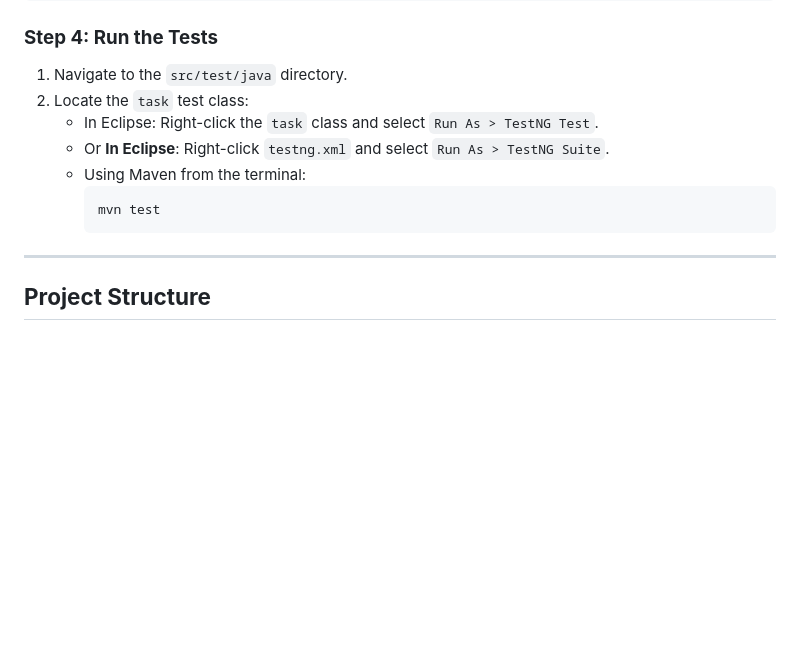
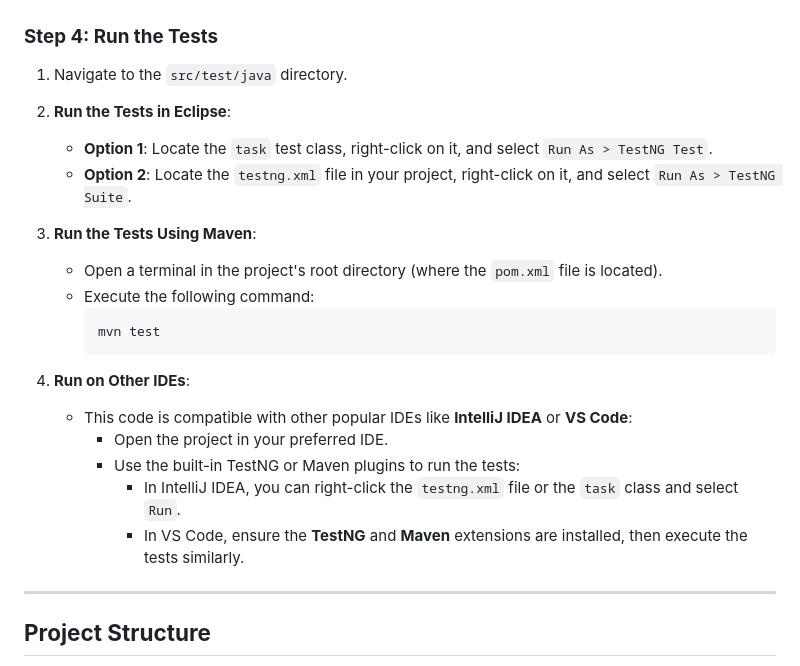
Before and after one commit to AkashM010/FitPeo-Automation-Assignment, a Markdown page: README.md, the part around the change. Rendered like a GitHub page; blank space fills up the shorter version.

````diff
--- a/README.md
+++ b/README.md
@@ -54,13 +54,24 @@ mvn clean install
 
 ### **Step 4: Run the Tests**
 1. Navigate to the `src/test/java` directory.
-2. Locate the `task` test class:
-   - In Eclipse: Right-click the `task` class and select `Run As > TestNG Test`.
-   - Or **In Eclipse**: Right-click `testng.xml` and select `Run As > TestNG Suite`.
-   - Using Maven from the terminal:
+
+2. **Run the Tests in Eclipse**:
+   - **Option 1**: Locate the `task` test class, right-click on it, and select `Run As > TestNG Test`.
+   - **Option 2**: Locate the `testng.xml` file in your project, right-click on it, and select `Run As > TestNG Suite`.
+
+3. **Run the Tests Using Maven**:
+   - Open a terminal in the project's root directory (where the `pom.xml` file is located).
+   - Execute the following command:
      ```bash
      mvn test
      ```
+
+4. **Run on Other IDEs**:
+   - This code is compatible with other popular IDEs like **IntelliJ IDEA** or **VS Code**:
+     - Open the project in your preferred IDE.
+     - Use the built-in TestNG or Maven plugins to run the tests:
+       - In IntelliJ IDEA, you can right-click the `testng.xml` file or the `task` class and select `Run`.
+       - In VS Code, ensure the **TestNG** and **Maven** extensions are installed, then execute the tests similarly.
 
 ---
 
````
